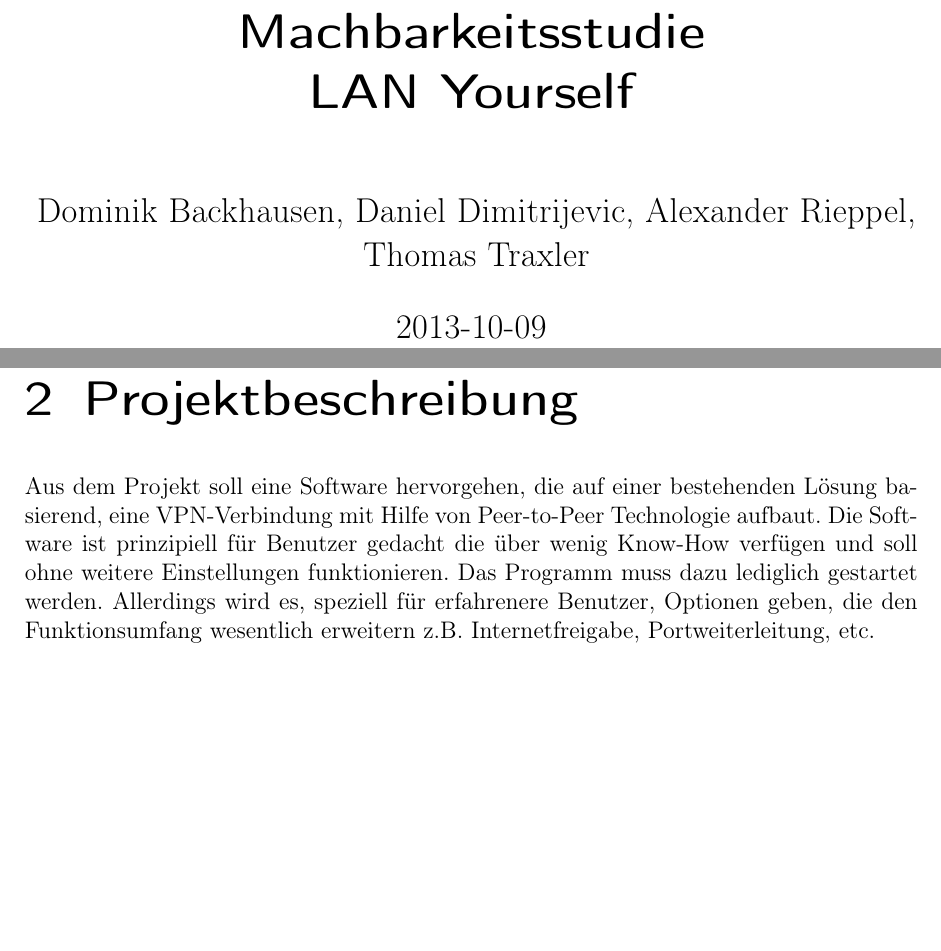
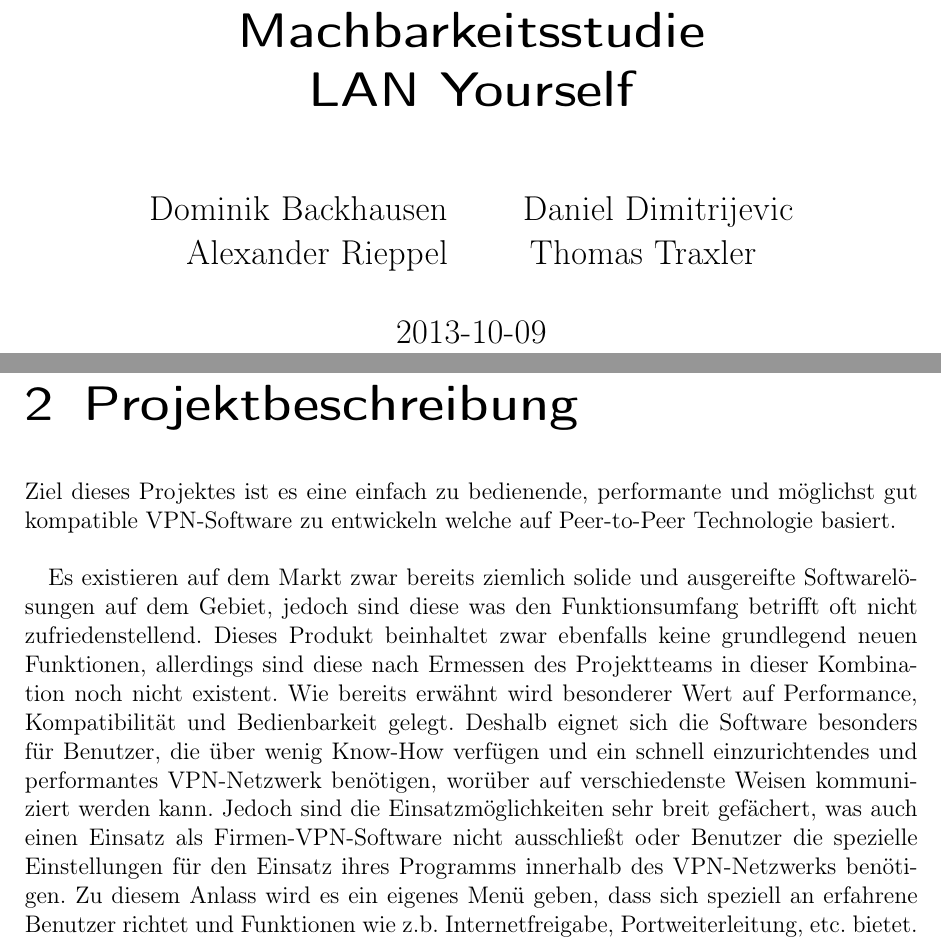
Before and after one commit to traxl/LYS_Docs, a LaTeX document (Machbarkeit/LaTeX/Machbarkeitsstudie.tex): two parts of pages 1 and 5 of 15, joined at a grey line, cut so that both start at the same text, the shorter picture padded with empty space. Compiled offline with pdfLaTeX.

Commit message:
Projektbeschreibung überearbeitet, Rest work in progress

```diff
--- a/Machbarkeit/LaTeX/Machbarkeitsstudie.tex
+++ b/Machbarkeit/LaTeX/Machbarkeitsstudie.tex
@@ -36,8 +36,9 @@
 	    Fähigkeiten:Java, XML, C/C++, SQL
 	    \\
 \chapter{Projektbeschreibung}
+Ziel dieses Projektes ist es eine einfach zu bedienende, performante und möglichst gut kompatible VPN-Software zu entwickeln welche auf Peer-to-Peer Technologie basiert.\\
 
-Aus dem Projekt soll eine Software hervorgehen, die auf einer bestehenden Lösung basierend, eine VPN-Verbindung mit Hilfe von Peer-to-Peer Technologie aufbaut. Die Software ist prinzipiell für Benutzer gedacht die über wenig Know-How verfügen und soll ohne weitere Einstellungen funktionieren. Das Programm muss dazu lediglich gestartet werden. Allerdings wird es, speziell für erfahrenere Benutzer, Optionen geben, die den Funktionsumfang wesentlich erweitern z.B. Internetfreigabe, Portweiterleitung, etc.
+Es existieren auf dem Markt zwar bereits ziemlich solide und ausgereifte Softwarelösungen auf dem Gebiet, jedoch sind diese was den Funktionsumfang betrifft oft nicht zufriedenstellend. Dieses Produkt beinhaltet zwar ebenfalls keine grundlegend neuen Funktionen, allerdings sind diese nach Ermessen des Projektteams in dieser Kombination noch nicht existent. Wie bereits erwähnt wird besonderer Wert auf Performance, Kompatibilität und Bedienbarkeit gelegt. Deshalb eignet sich die Software besonders für Benutzer, die über wenig Know-How verfügen und ein schnell einzurichtendes und performantes VPN-Netzwerk benötigen, worüber auf verschiedenste Weisen kommuniziert werden kann. Jedoch sind die Einsatzmöglichkeiten sehr breit gefächert, was auch einen Einsatz als Firmen-VPN-Software nicht ausschließt oder Benutzer die spezielle Einstellungen für den Einsatz ihres Programms innerhalb des VPN-Netzwerks benötigen. Zu diesem Anlass wird es ein eigenes Menü geben, dass sich speziell an erfahrene Benutzer richtet und Funktionen wie z.b. Internetfreigabe, Portweiterleitung, etc. bietet.\\
 
 
 \chapter{Voruntersuchung des Produkts}
```
Also changed, not shown: Machbarkeit/LaTeX/Machbarkeitsstudie.tex (2 more changed lines).
